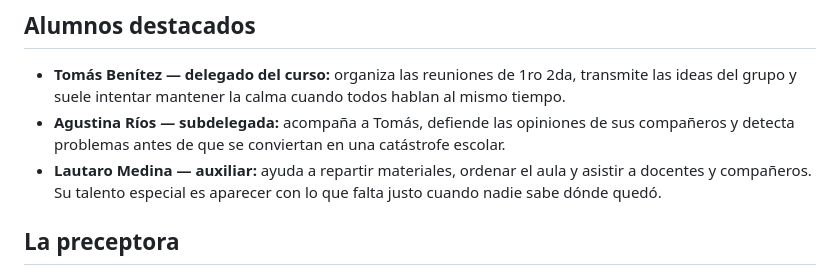
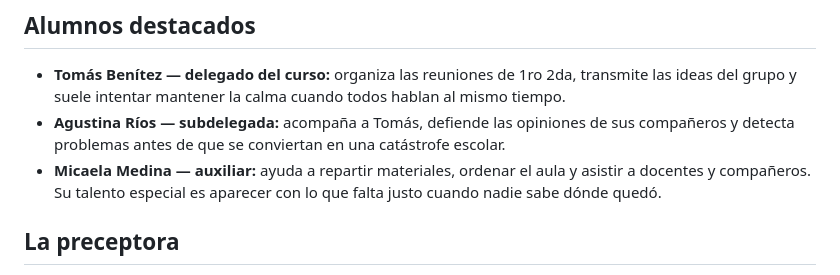
Before and after one commit to virgilinifranchesco72-tech/libro-1ro-2da-tecnica-9, a Markdown page: LIBRO.md, the part around the change. Rendered like a GitHub page.

Commit message:
Actualizar auxiliar como alumna

```diff
--- a/LIBRO.md
+++ b/LIBRO.md
@@ -28,7 +28,7 @@
 
 - **Tomás Benítez — delegado del curso:** organiza las reuniones de 1ro 2da, transmite las ideas del grupo y suele intentar mantener la calma cuando todos hablan al mismo tiempo.
 - **Agustina Ríos — subdelegada:** acompaña a Tomás, defiende las opiniones de sus compañeros y detecta problemas antes de que se conviertan en una catástrofe escolar.
-- **Lautaro Medina — auxiliar:** ayuda a repartir materiales, ordenar el aula y asistir a docentes y compañeros. Su talento especial es aparecer con lo que falta justo cuando nadie sabe dónde quedó.
+- **Micaela Medina — auxiliar:** ayuda a repartir materiales, ordenar el aula y asistir a docentes y compañeros. Su talento especial es aparecer con lo que falta justo cuando nadie sabe dónde quedó.
 
 ## La preceptora
 
```
